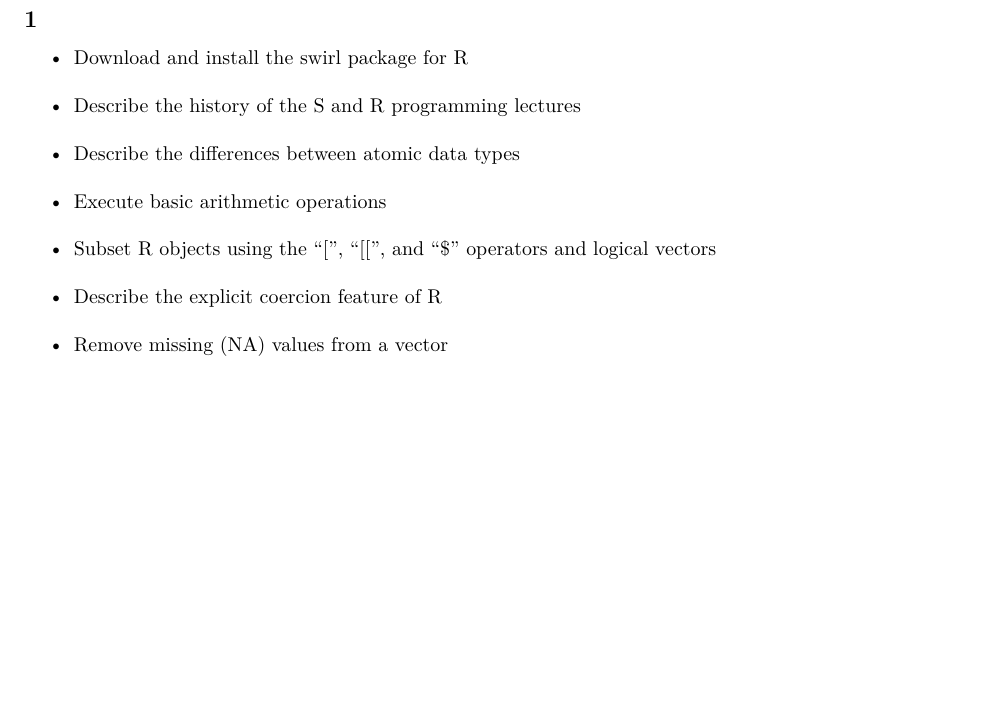
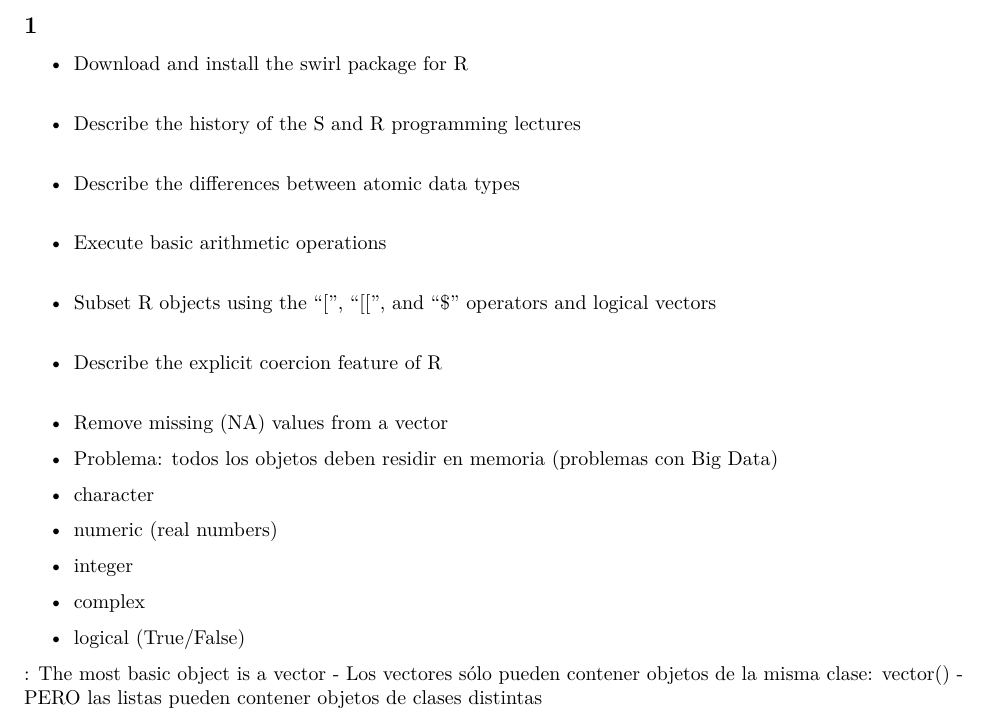
Before and after one commit to raimundojimenez/R, an R Markdown document (02-R_Programming/Coursera - R Programming.Rmd): part of the page, cut so that both start at the same text, the shorter picture padded with empty space. Rendered offline with R 4.5, knitr and Pandoc, then LaTeX, with nearby package versions.

Commit message:
modified

```diff
--- a/02-R_Programming/Coursera - R Programming.Rmd
+++ b/02-R_Programming/Coursera - R Programming.Rmd
@@ -20,3 +20,15 @@ knitr::opts_chunk$set(echo = TRUE)
 * Subset R objects using the "[", "[[", and "$" operators and logical vectors
 * Describe the explicit coercion feature of R
 * Remove missing (NA) values from a vector
+
+- Problema: todos los objetos deben residir en memoria (problemas con Big Data)
+
+* character
+* numeric (real numbers)
+* integer
+* complex
+* logical (True/False)
+
+: The most basic object is a vector
+- Los vectores sólo pueden contener objetos de la misma clase: vector()
+- PERO las listas pueden contener objetos de clases distintas
```
